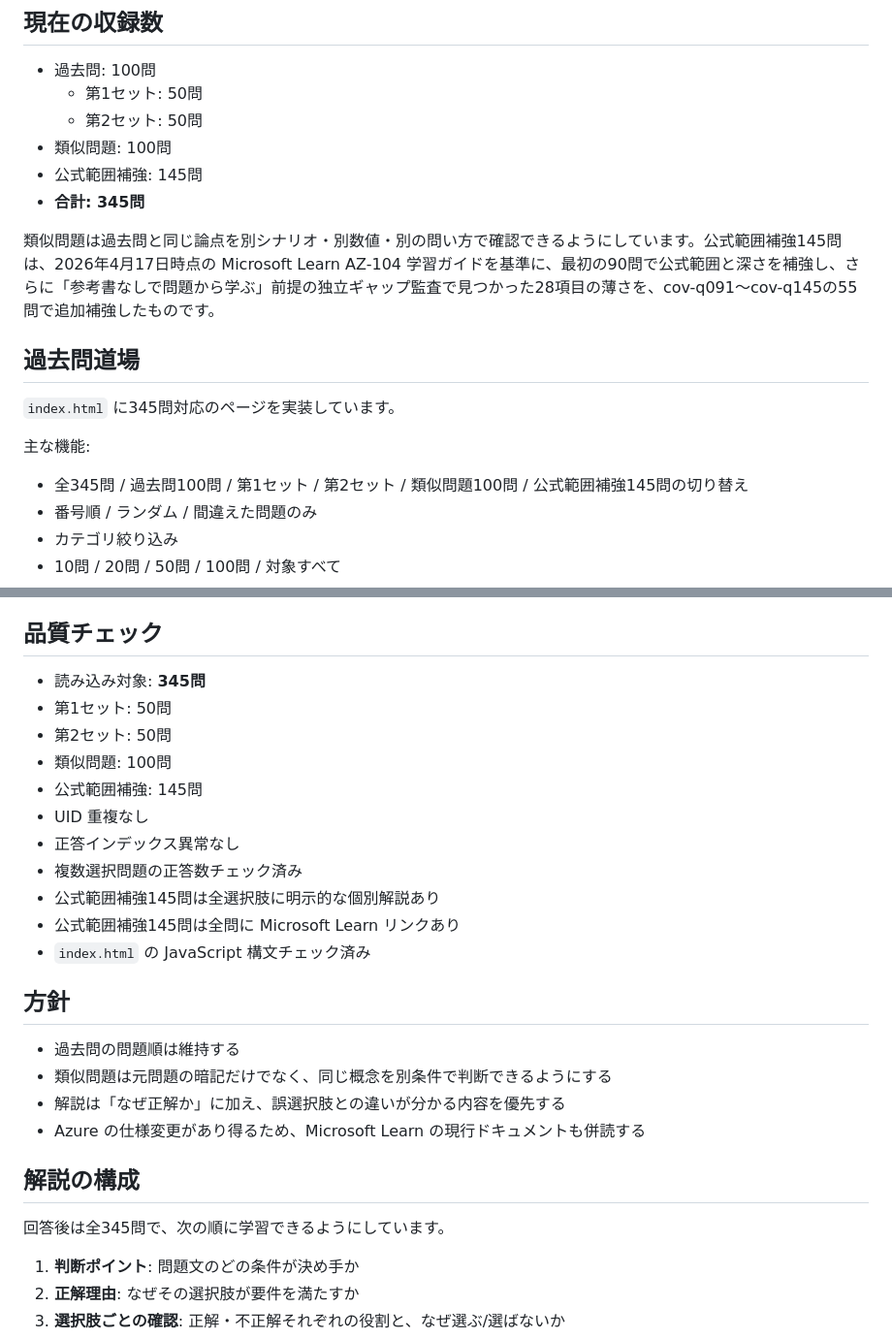
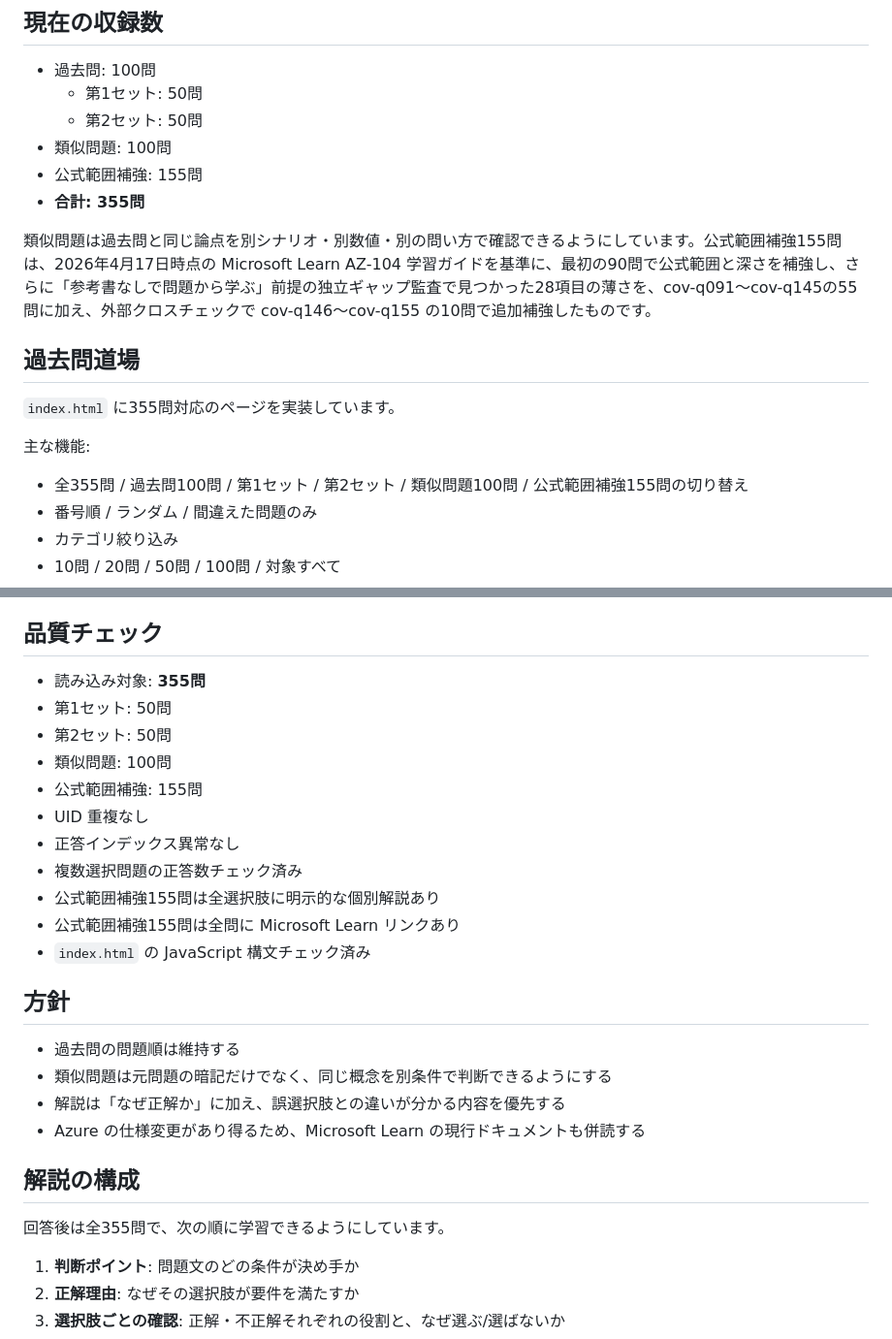
Before and after one commit to minetoshi/az104-kakomon-dojo, a Markdown page: README.md, 2 parts joined by grey strips. Shown at 97% size. Rendered like a GitHub page.

Commit message:
Update README.md for 355-question dojo

```diff
--- a/README.md
+++ b/README.md
@@ -7,16 +7,16 @@ AZ-104 学習用の問題データと、ブラウザで解ける「過去問道
   - 第1セット: 50問
   - 第2セット: 50問
 - 類似問題: 100問
-- 公式範囲補強: 145問
-- **合計: 345問**
+- 公式範囲補強: 155問
+- **合計: 355問**
 
-類似問題は過去問と同じ論点を別シナリオ・別数値・別の問い方で確認できるようにしています。公式範囲補強145問は、2026年4月17日時点の Microsoft Learn AZ-104 学習ガイドを基準に、最初の90問で公式範囲と深さを補強し、さらに「参考書なしで問題から学ぶ」前提の独立ギャップ監査で見つかった28項目の薄さを、cov-q091〜cov-q145の55問で追加補強したものです。
+類似問題は過去問と同じ論点を別シナリオ・別数値・別の問い方で確認できるようにしています。公式範囲補強155問は、2026年4月17日時点の Microsoft Learn AZ-104 学習ガイドを基準に、最初の90問で公式範囲と深さを補強し、さらに「参考書なしで問題から学ぶ」前提の独立ギャップ監査で見つかった28項目の薄さを、cov-q091〜cov-q145の55問に加え、外部クロスチェックで cov-q146〜cov-q155 の10問で追加補強したものです。
 
 ## 過去問道場
-`index.html` に345問対応のページを実装しています。
+`index.html` に355問対応のページを実装しています。
 
 主な機能:
-- 全345問 / 過去問100問 / 第1セット / 第2セット / 類似問題100問 / 公式範囲補強145問の切り替え
+- 全355問 / 過去問100問 / 第1セット / 第2セット / 類似問題100問 / 公式範囲補強155問の切り替え
 - 番号順 / ランダム / 間違えた問題のみ
 - カテゴリ絞り込み
 - 10問 / 20問 / 50問 / 100問 / 対象すべて
@@ -36,16 +36,16 @@ AZ-104 学習用の問題データと、ブラウザで解ける「過去問道
 元データ確認用として JSON も `questions/` 配下に保存しています。
 
 ## 品質チェック
-- 読み込み対象: **345問**
+- 読み込み対象: **355問**
 - 第1セット: 50問
 - 第2セット: 50問
 - 類似問題: 100問
-- 公式範囲補強: 145問
+- 公式範囲補強: 155問
 - UID 重複なし
 - 正答インデックス異常なし
 - 複数選択問題の正答数チェック済み
-- 公式範囲補強145問は全選択肢に明示的な個別解説あり
-- 公式範囲補強145問は全問に Microsoft Learn リンクあり
+- 公式範囲補強155問は全選択肢に明示的な個別解説あり
+- 公式範囲補強155問は全問に Microsoft Learn リンクあり
 - `index.html` の JavaScript 構文チェック済み
 
 ## 方針
@@ -56,7 +56,7 @@ AZ-104 学習用の問題データと、ブラウザで解ける「過去問道
 
 
 ## 解説の構成
-回答後は全345問で、次の順に学習できるようにしています。
+回答後は全355問で、次の順に学習できるようにしています。
 
 1. **判断ポイント**: 問題文のどの条件が決め手か
 2. **正解理由**: なぜその選択肢が要件を満たすか
```
